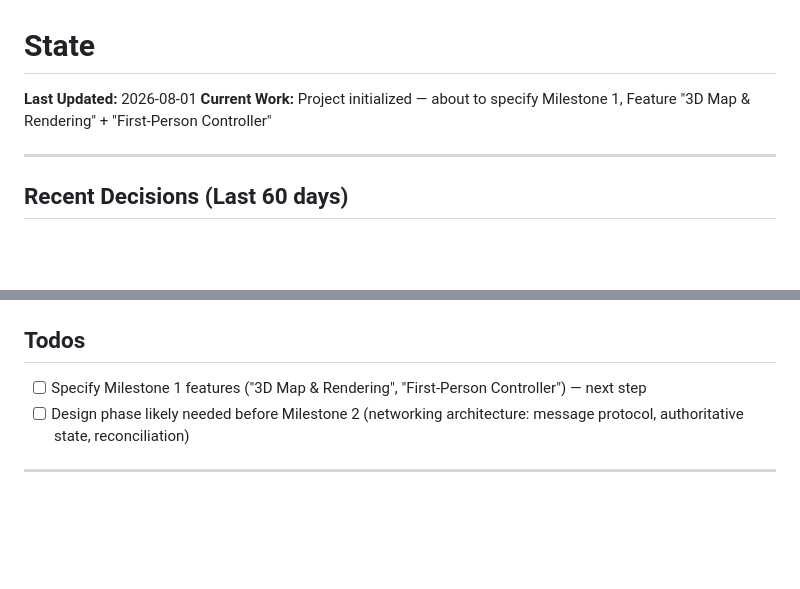
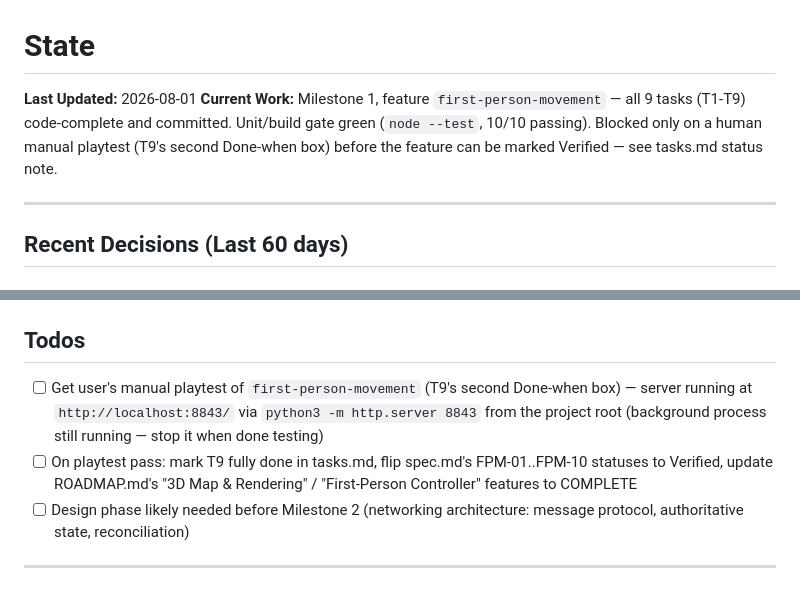
Before and after one commit to sgelias/almondego-us, a Markdown page: .specs/project/STATE.md, 2 parts joined by grey strips. Rendered like a GitHub page; blank space fills up the shorter version.

```diff
--- a/.specs/project/STATE.md
+++ b/.specs/project/STATE.md
@@ -1,7 +1,7 @@
 # State
 
 **Last Updated:** 2026-08-01
-**Current Work:** Project initialized — about to specify Milestone 1, Feature "3D Map & Rendering" + "First-Person Controller"
+**Current Work:** Milestone 1, feature `first-person-movement` — all 9 tasks (T1-T9) code-complete and committed. Unit/build gate green (`node --test`, 10/10 passing). Blocked only on a human manual playtest (T9's second Done-when box) before the feature can be marked Verified — see tasks.md status note.
 
 ---
 
@@ -73,6 +83,7 @@ None yet — captured in PROJECT.md "Explicitly out of scope" instead (multiple
 ## Todos
 
-- [ ] Specify Milestone 1 features ("3D Map & Rendering", "First-Person Controller") — next step
+- [ ] Get user's manual playtest of `first-person-movement` (T9's second Done-when box) — server running at `http://localhost:8843/` via `python3 -m http.server 8843` from the project root (background process still running — stop it when done testing)
+- [ ] On playtest pass: mark T9 fully done in tasks.md, flip spec.md's FPM-01..FPM-10 statuses to Verified, update ROADMAP.md's "3D Map & Rendering" / "First-Person Controller" features to COMPLETE
 - [ ] Design phase likely needed before Milestone 2 (networking architecture: message protocol, authoritative state, reconciliation)
 
 ---
```
Also changed, not shown: other parts of .specs/project/STATE.md (+21 -11 lines), 2 other files.
